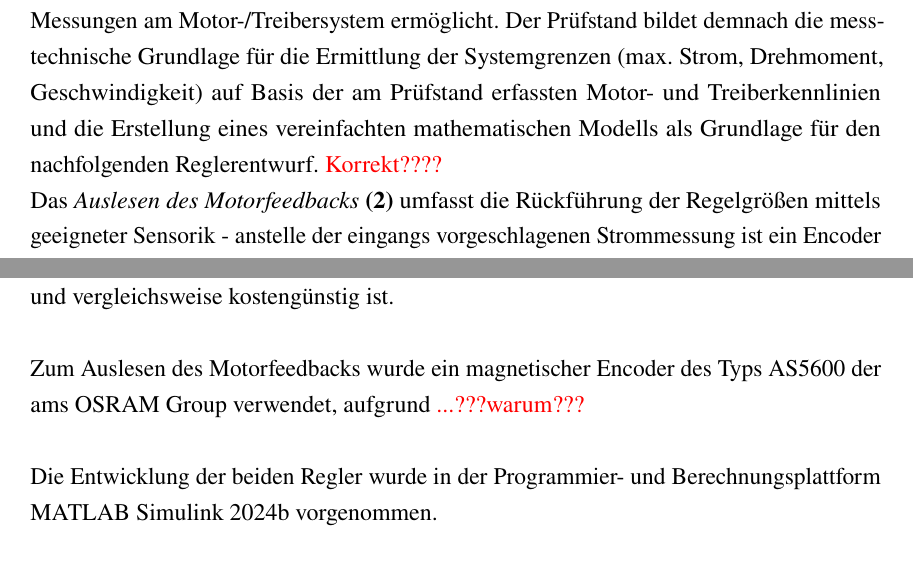
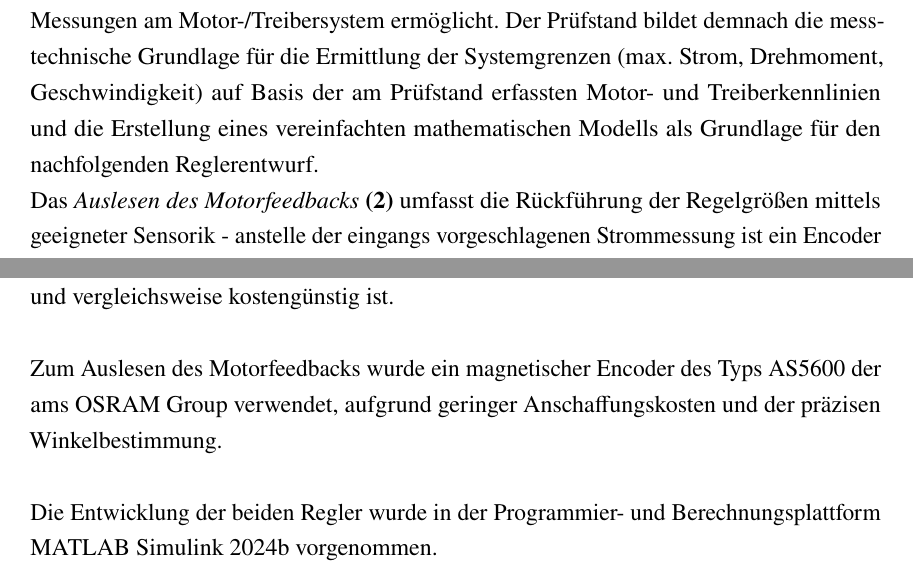
Before and after one commit to MohammadBadrEddin/SuR_FRoST_EE, a LaTeX thesis (main.tex, which reads 2_Aufgabenstellung.tex, 3_Material.tex): two parts of pages 7 and 9 of 65, joined at a grey line, cut so that both start at the same text. Compiled offline with pdfLaTeX.

Commit message:
Updates from Overleaf

```diff
--- a/2_Aufgabenstellung.tex
+++ b/2_Aufgabenstellung.tex
@@ -3,7 +3,7 @@
 % Regelbarkeit von Greifkraft/Drehmoment, Überlast-/Kollisionsschutz,
 % nahtlose Umschaltung, Wiederholgenauigkeit).
 Die Bearbeitung der Projektarbeit lässt sich in die vier folgenden Teilaufgaben aufgliedern:\\
-Die \textit{Charakterisierung des Systems} \textbf{(1)} sollte ursprünglich die Analyse der vorliegenden Mechanik (Übersetzung, Reibung, Spiel) sowie der Motor- und Treiberkennlinien beinhalten. Da kein physischer Greifer vorhanden ist, an dem die Analyse durchgeführt werden kann, ist eine solche Analyse nicht durchführbar. Stattdessen soll im Rahmen dieser Teilaufgabe ein Prüfstand entwickelt werden, der die für die Systemcharakterisierung notwendigen Messungen am Motor-/Treibersystem ermöglicht. Der Prüfstand bildet demnach die messtechnische Grundlage für die Ermittlung der Systemgrenzen (max. Strom, Drehmoment, Geschwindigkeit) auf Basis der am Prüfstand erfassten Motor- und Treiberkennlinien und die Erstellung eines vereinfachten mathematischen Modells als Grundlage für den nachfolgenden Reglerentwurf. \textcolor{red}{Korrekt????}\\
+Die \textit{Charakterisierung des Systems} \textbf{(1)} sollte ursprünglich die Analyse der vorliegenden Mechanik (Übersetzung, Reibung, Spiel) sowie der Motor- und Treiberkennlinien beinhalten. Da kein physischer Greifer vorhanden ist, an dem die Analyse durchgeführt werden kann, ist eine solche Analyse nicht durchführbar. Stattdessen soll im Rahmen dieser Teilaufgabe ein Prüfstand entwickelt werden, der die für die Systemcharakterisierung notwendigen Messungen am Motor-/Treibersystem ermöglicht. Der Prüfstand bildet demnach die messtechnische Grundlage für die Ermittlung der Systemgrenzen (max. Strom, Drehmoment, Geschwindigkeit) auf Basis der am Prüfstand erfassten Motor- und Treiberkennlinien und die Erstellung eines vereinfachten mathematischen Modells als Grundlage für den nachfolgenden Reglerentwurf. \\ %\textcolor{red}{Korrekt????}
 Das \textit{Auslesen des Motorfeedbacks} \textbf{(2)} umfasst die Rückführung der Regelgrößen mittels geeigneter Sensorik - anstelle der eingangs vorgeschlagenen Strommessung ist ein Encoder zu nutzen - deren aufgenommene Rohdaten aufzubereiten (Filterung, Skalierung) sind.\\
 Die \textit{Entwicklung von zwei Reglern} \textbf{(3)} gibt vor, dass einerseits ein Positionsregler zur exakten Ansteuerung von Fingerstellung bzw. Öffnungsweite und andererseits ein Drehmomentregler zur indirekten oder direkten Regelung der Greifkraft über Motorstrom bzw. -drehmoment zu entwerfen ist. Die Reglerauslegung ist als PI-, PID-, oder Zustandsregelung vor der praktischen Umsetzung zu simulieren und zu parametrieren.\\
 Die \textit{Umsetzung der Regler in FreeRTOS auf einem STM32H7} \textbf{(4)} konnte aufgrund eines Hardwarefehlers des H7 Boards nicht erfolgen, weshalb die Implementierung der Regler als Echtzeitanwendung auf einem STM32F7 vorzunehmen ist.\\
--- a/3_Material.tex
+++ b/3_Material.tex
@@ -10,7 +10,7 @@ Aufgrund des fehlenden Greifers wurde der NEMA17 17HE12-1204S Schrittmotor (1,2
 
 Für die Ansteuerung des Schrittmotors wurde der Motortreiber TMC2209 V2.0 ausgewählt, da dieser die Spezifikationen des Schrittmotors (typischerweise 2 A) komfortabel erfüllt, eine UART-Schnittstelle und die Stallguard-Funktion aufweist und zudem gut dokumentiert und vergleichsweise kostengünstig ist.\\
 
-Zum Auslesen des Motorfeedbacks wurde ein magnetischer Encoder des Typs AS5600 der ams OSRAM Group verwendet, aufgrund \textcolor{red}{...???warum???}\\
+Zum Auslesen des Motorfeedbacks wurde ein magnetischer Encoder des Typs AS5600 der ams OSRAM Group verwendet, aufgrund geringer Anschaffungskosten und der präzisen Winkelbestimmung.\\
 
 Die Entwicklung der beiden Regler wurde in der Programmier- und Berechnungsplattform MATLAB Simulink 2024b vorgenommen.\\
 
```
